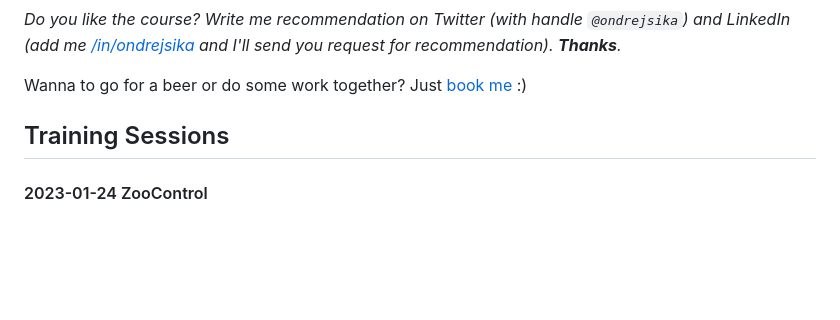
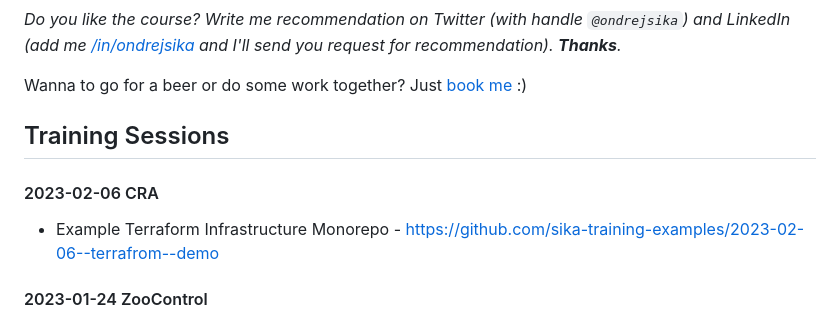
Before and after one commit to ondrejsika/terraform-training, a Markdown page: README.md, the part around the change. Rendered like a GitHub page; blank space fills up the shorter version.

Commit message:
feat(README): Add "2023-02-06 CRA" session repos

```diff
--- a/README.md
+++ b/README.md
@@ -948,6 +948,10 @@ Wanna to go for a beer or do some work together? Just [book me](https://book-me.
 
 ## Training Sessions
 
+#### 2023-02-06 CRA
+
+- Example Terraform Infrastructure Monorepo - https://github.com/sika-training-examples/2023-02-06--terrafrom--demo
+
 #### 2023-01-24 ZooControl
 
 - Example Terraform Infrastructure Monorepo - https://github.com/sika-training-examples/2023-01-24--zoocontrol--terraform--example-monorepo
```
